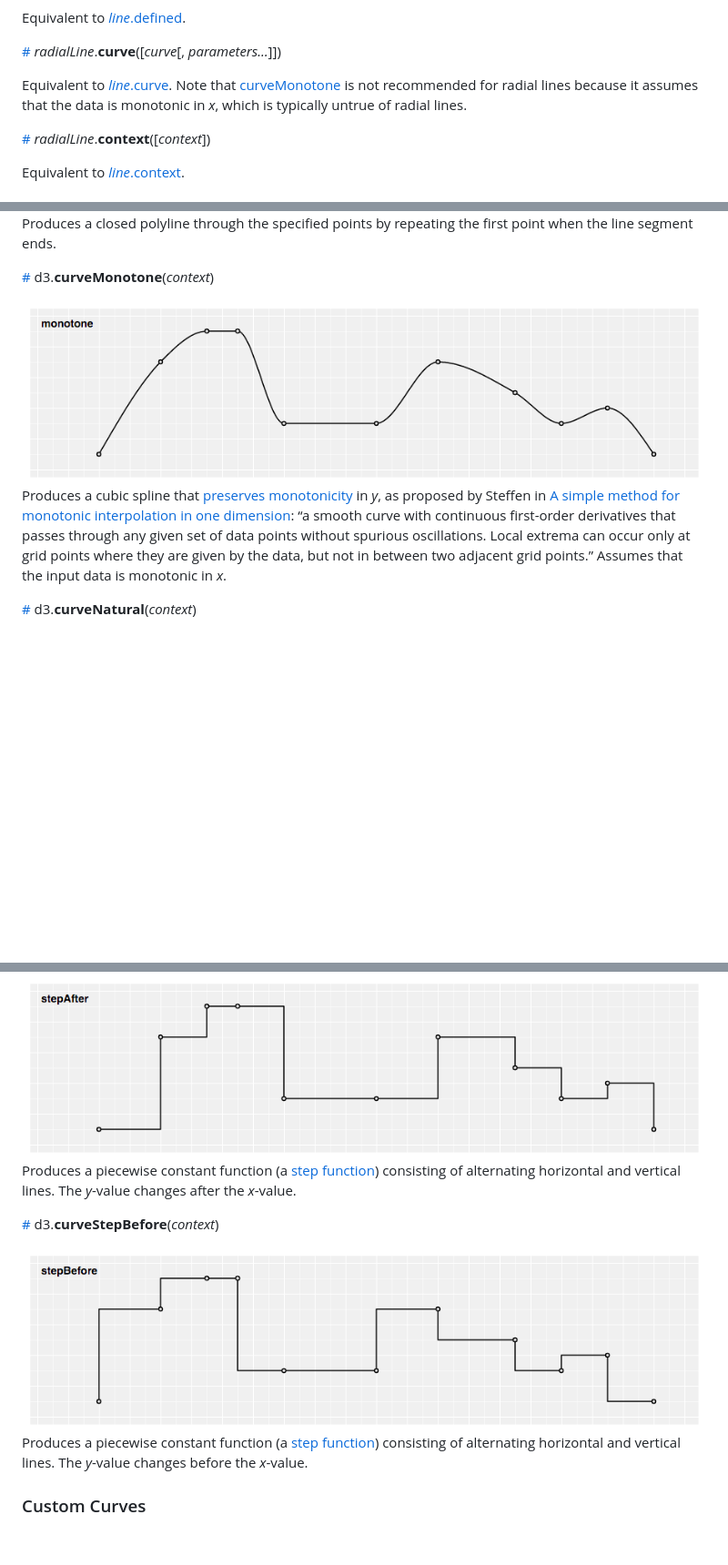
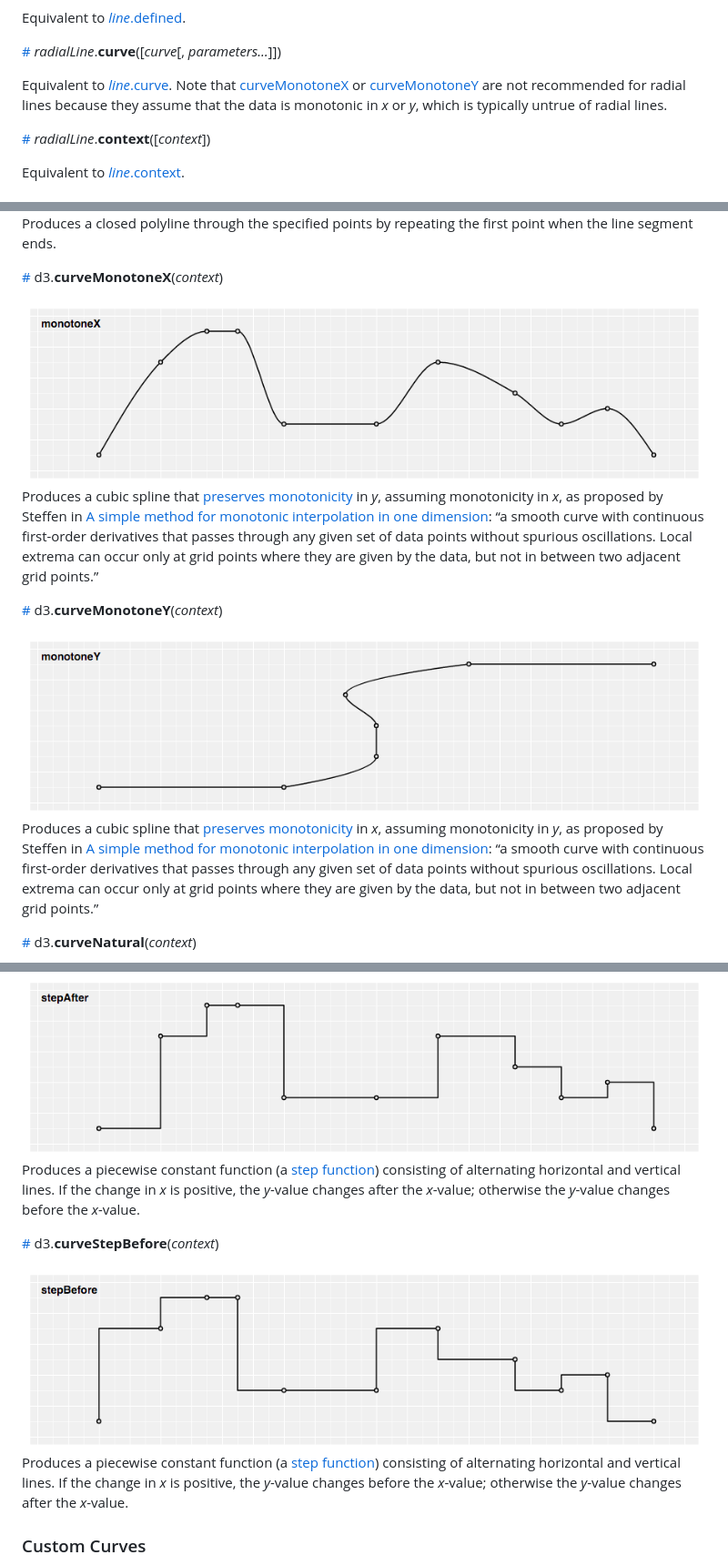
Before and after one commit to d3/d3-shape, a Markdown page: README.md, 3 parts joined by grey strips. Shown at 91% size. Rendered like a GitHub page; pictures changed too: img/monotone.png (deleted), img/monotoneX.png (added), img/monotoneY.png (added); blank space fills up the shorter version.

Commit message:
Fix #57 - replace curveMonotone with curveMonotone{X,Y}.

```diff
--- a/README.md
+++ b/README.md
@@ -440,7 +440,7 @@ Equivalent to [*line*.defined](#line_defined).
 
 <a name="radialLine_curve" href="#radialLine_curve">#</a> <i>radialLine</i>.<b>curve</b>([<i>curve</i>[, <i>parameters…</i>]])
 
-Equivalent to [*line*.curve](#line_curve). Note that [curveMonotone](#curveMonotone) is not recommended for radial lines because it assumes that the data is monotonic in *x*, which is typically untrue of radial lines.
+Equivalent to [*line*.curve](#line_curve). Note that [curveMonotoneX](#curveMonotoneX) or [curveMonotoneY](#curveMonotoneY) are not recommended for radial lines because they assume that the data is monotonic in *x* or *y*, which is typically untrue of radial lines.
 
 <a name="radialLine_context" href="#radialLine_context">#</a> <i>radialLine</i>.<b>context</b>([<i>context</i>])
 
@@ -682,11 +682,17 @@ Produces a polyline through the specified points.
 
 Produces a closed polyline through the specified points by repeating the first point when the line segment ends.
 
-<a name="curveMonotone" href="#curveMonotone">#</a> d3.<b>curveMonotone</b>(<i>context</i>)
+<a name="curveMonotoneX" href="#curveMonotoneX">#</a> d3.<b>curveMonotoneX</b>(<i>context</i>)
 
-<img src="https://raw.githubusercontent.com/d3/d3-shape/master/img/monotone.png" width="888" height="240" alt="monotone">
+<img src="https://raw.githubusercontent.com/d3/d3-shape/master/img/monotoneX.png" width="888" height="240" alt="monotoneX">
 
-Produces a cubic spline that [preserves monotonicity](https://en.wikipedia.org/wiki/Monotone_cubic_interpolation) in *y*, as proposed by Steffen in [A simple method for monotonic interpolation in one dimension](http://adsabs.harvard.edu/full/1990A%26A...239..443S): “a smooth curve with continuous first-order derivatives that passes through any given set of data points without spurious oscillations. Local extrema can occur only at grid points where they are given by the data, but not in between two adjacent grid points.” Assumes that the input data is monotonic in *x*.
+Produces a cubic spline that [preserves monotonicity](https://en.wikipedia.org/wiki/Monotone_cubic_interpolation) in *y*, assuming monotonicity in *x*, as proposed by Steffen in [A simple method for monotonic interpolation in one dimension](http://adsabs.harvard.edu/full/1990A%26A...239..443S): “a smooth curve with continuous first-order derivatives that passes through any given set of data points without spurious oscillations. Local extrema can occur only at grid points where they are given by the data, but not in between two adjacent grid points.”
+
+<a name="curveMonotoneY" href="#curveMonotoneY">#</a> d3.<b>curveMonotoneY</b>(<i>context</i>)
+
+<img src="https://raw.githubusercontent.com/d3/d3-shape/master/img/monotoneY.png" width="888" height="240" alt="monotoneY">
+
+Produces a cubic spline that [preserves monotonicity](https://en.wikipedia.org/wiki/Monotone_cubic_interpolation) in *x*, assuming monotonicity in *y*, as proposed by Steffen in [A simple method for monotonic interpolation in one dimension](http://adsabs.harvard.edu/full/1990A%26A...239..443S): “a smooth curve with continuous first-order derivatives that passes through any given set of data points without spurious oscillations. Local extrema can occur only at grid points where they are given by the data, but not in between two adjacent grid points.”
 
 <a name="curveNatural" href="#curveNatural">#</a> d3.<b>curveNatural</b>(<i>context</i>)
 
@@ -704,13 +710,13 @@ Produces a piecewise constant function (a [step function](https://en.wikipedia.o
 
 <img src="https://raw.githubusercontent.com/d3/d3-shape/master/img/stepAfter.png" width="888" height="240" alt="stepAfter">
 
-Produces a piecewise constant function (a [step function](https://en.wikipedia.org/wiki/Step_function)) consisting of alternating horizontal and vertical lines. The *y*-value changes after the *x*-value.
+Produces a piecewise constant function (a [step function](https://en.wikipedia.org/wiki/Step_function)) consisting of alternating horizontal and vertical lines. If the change in *x* is positive, the *y*-value changes after the *x*-value; otherwise the *y*-value changes before the *x*-value.
 
 <a name="curveStepBefore" href="#curveStepBefore">#</a> d3.<b>curveStepBefore</b>(<i>context</i>)
 
 <img src="https://raw.githubusercontent.com/d3/d3-shape/master/img/stepBefore.png" width="888" height="240" alt="stepBefore">
 
-Produces a piecewise constant function (a [step function](https://en.wikipedia.org/wiki/Step_function)) consisting of alternating horizontal and vertical lines. The *y*-value changes before the *x*-value.
+Produces a piecewise constant function (a [step function](https://en.wikipedia.org/wiki/Step_function)) consisting of alternating horizontal and vertical lines. If the change in *x* is positive, the *y*-value changes before the *x*-value; otherwise the *y*-value changes after the *x*-value.
 
 ### Custom Curves
 
```
Also changed, not shown: other parts of README.md (+1 -1 lines), 5 other files.
